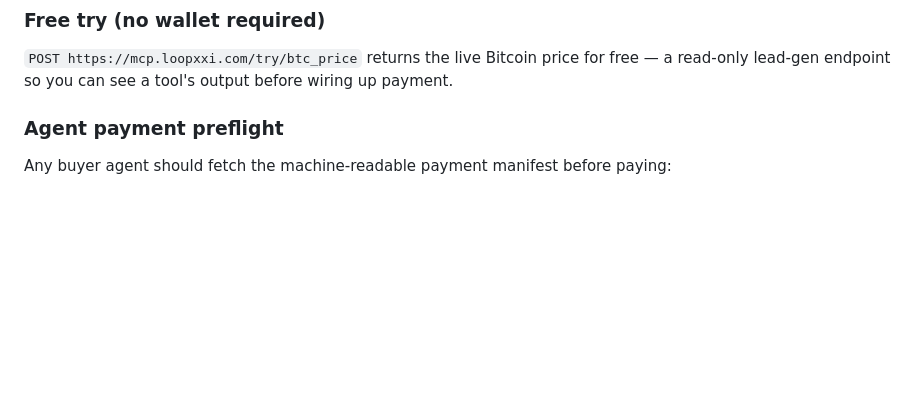
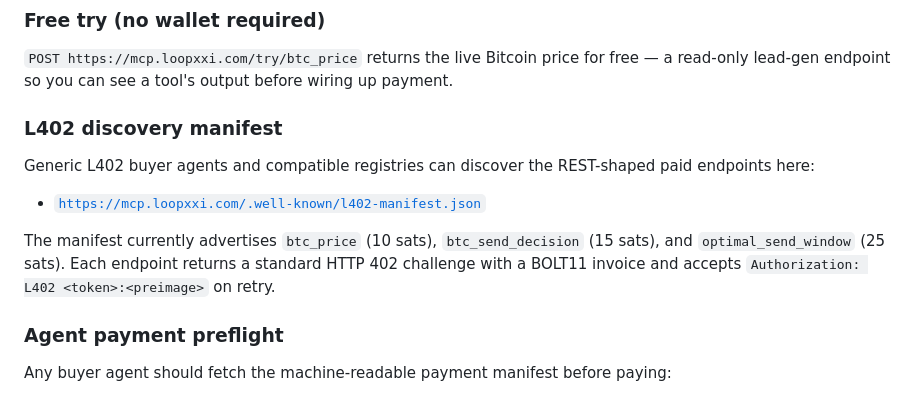
Before and after one commit to Loop-XXI/loop-mcp, a Markdown page: README.md, the part around the change. GitHub-like rendering; blank space fills up the shorter version.

Commit message:
docs: add L402 discovery manifest

```diff
--- a/README.md
+++ b/README.md
@@ -39,6 +39,14 @@ A request with no auth returns `HTTP 402` with a Lightning invoice (L402) and, i
 ### Free try (no wallet required)
 
 `POST https://mcp.loopxxi.com/try/btc_price` returns the live Bitcoin price for free — a read-only lead-gen endpoint so you can see a tool's output before wiring up payment.
+
+### L402 discovery manifest
+
+Generic L402 buyer agents and compatible registries can discover the REST-shaped paid endpoints here:
+
+- [`https://mcp.loopxxi.com/.well-known/l402-manifest.json`](https://mcp.loopxxi.com/.well-known/l402-manifest.json)
+
+The manifest currently advertises `btc_price` (10 sats), `btc_send_decision` (15 sats), and `optimal_send_window` (25 sats). Each endpoint returns a standard HTTP 402 challenge with a BOLT11 invoice and accepts `Authorization: L402 <token>:<preimage>` on retry.
 
 ### Agent payment preflight
 
```
